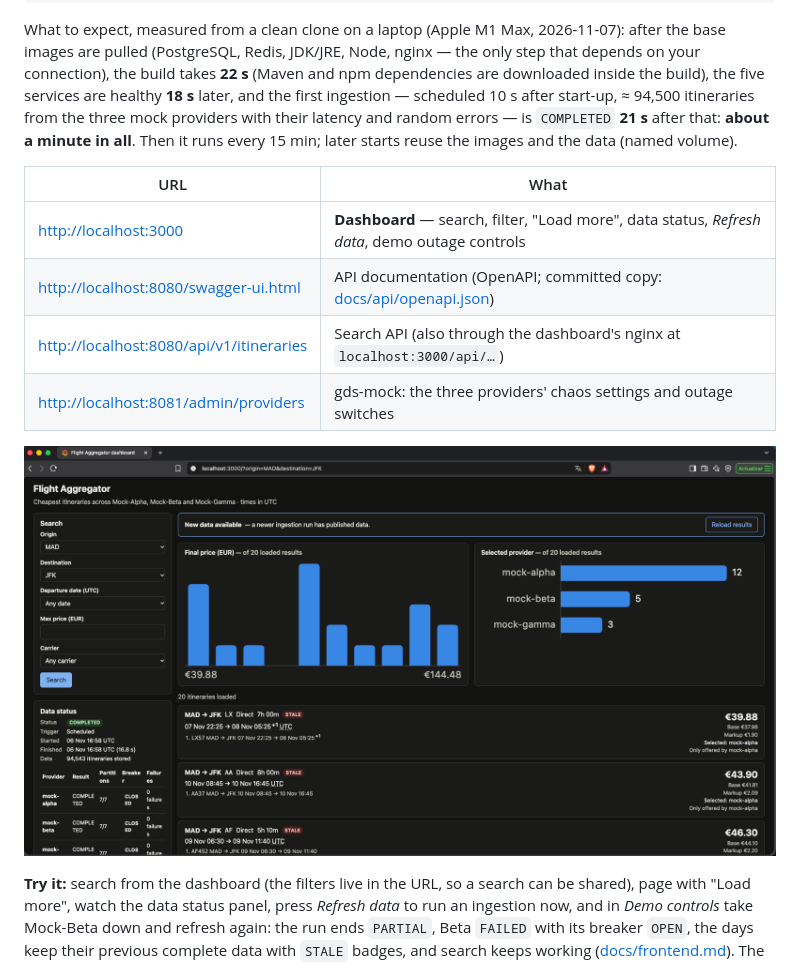
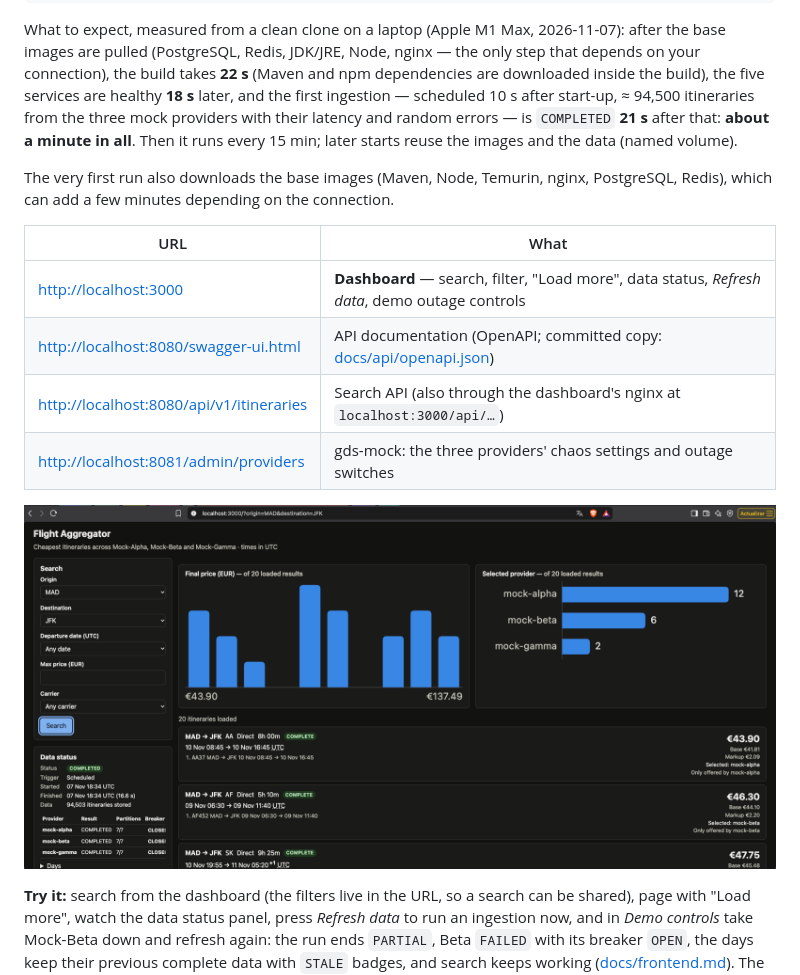
Before and after one commit to andresps980/flight-aggregator, a Markdown page: README.md, the part around one of its changes. GitHub-like rendering; pictures changed too: docs/images/dashboard.png.

Commit message:
docs: retaken screenshots (Beta outage), base image download note, CI pointer in docs/ai/011
Co-Authored-By: Claude Opus 5.5 <noreply@anthropic.com>

```diff
--- a/README.md
+++ b/README.md
@@ -34,6 +34,9 @@ first ingestion — scheduled 10 s after start-up, ≈ 94,500 itineraries from t
 latency and random errors — is `COMPLETED` **21 s** after that: **about a minute in all**. Then it runs every 15 min;
 later starts reuse the images and the data (named volume).
 
+The very first run also downloads the base images (Maven, Node, Temurin, nginx, PostgreSQL, Redis), which can add a
+few minutes depending on the connection.
+
 | URL | What |
 |---|---|
 | <http://localhost:3000> | **Dashboard** — search, filter, "Load more", data status, *Refresh data*, demo outage controls |
```
Also changed, not shown: other parts of README.md (+1 -1 lines), docs/ai/011-final-review.md (+5 -1 lines), docs/frontend.md (+2 -2 lines), docs/images/dashboard-outage.png.
